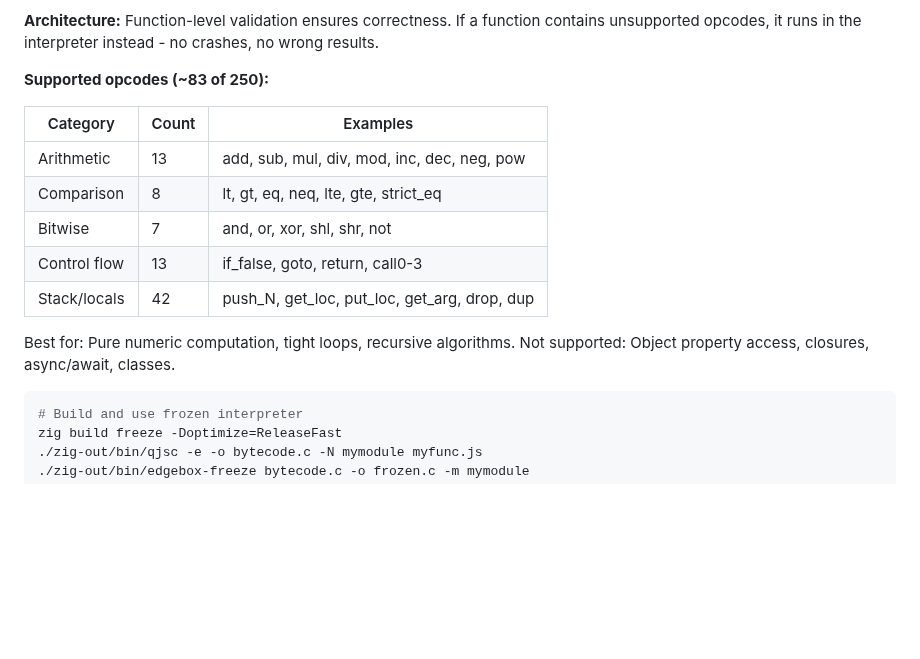
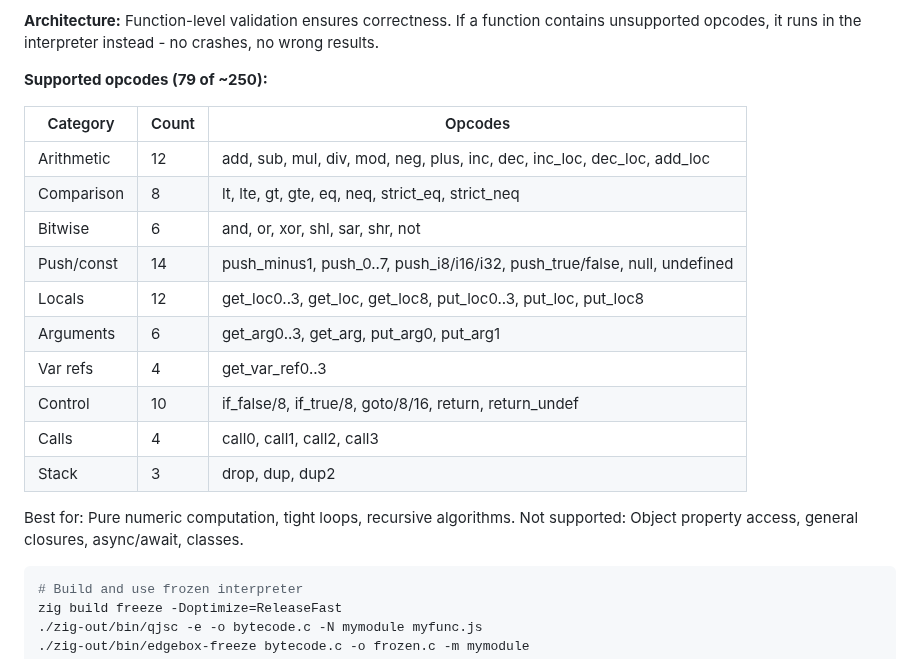
Before and after one commit to teamchong/edgebox, a Markdown page: README.md, the part around the change. Drawn GitHub-style; blank space fills up the shorter version.

Commit message:
docs: Update README with accurate opcode coverage (79 opcodes)

````diff
--- a/README.md
+++ b/README.md
@@ -147,18 +147,23 @@ The frozen interpreter achieves speedup by:
 
 **Architecture:** Function-level validation ensures correctness. If a function contains unsupported opcodes, it runs in the interpreter instead - no crashes, no wrong results.
 
-**Supported opcodes (~83 of 250):**
+**Supported opcodes (79 of ~250):**
 
-| Category | Count | Examples |
-|----------|-------|----------|
-| Arithmetic | 13 | add, sub, mul, div, mod, inc, dec, neg, pow |
-| Comparison | 8 | lt, gt, eq, neq, lte, gte, strict_eq |
-| Bitwise | 7 | and, or, xor, shl, shr, not |
-| Control flow | 13 | if_false, goto, return, call0-3 |
-| Stack/locals | 42 | push_N, get_loc, put_loc, get_arg, drop, dup |
+| Category | Count | Opcodes |
+|----------|-------|---------|
+| Arithmetic | 12 | add, sub, mul, div, mod, neg, plus, inc, dec, inc_loc, dec_loc, add_loc |
+| Comparison | 8 | lt, lte, gt, gte, eq, neq, strict_eq, strict_neq |
+| Bitwise | 6 | and, or, xor, shl, sar, shr, not |
+| Push/const | 14 | push_minus1, push_0..7, push_i8/i16/i32, push_true/false, null, undefined |
+| Locals | 12 | get_loc0..3, get_loc, get_loc8, put_loc0..3, put_loc, put_loc8 |
+| Arguments | 6 | get_arg0..3, get_arg, put_arg0, put_arg1 |
+| Var refs | 4 | get_var_ref0..3 |
+| Control | 10 | if_false/8, if_true/8, goto/8/16, return, return_undef |
+| Calls | 4 | call0, call1, call2, call3 |
+| Stack | 3 | drop, dup, dup2 |
 
 Best for: Pure numeric computation, tight loops, recursive algorithms.
-Not supported: Object property access, closures, async/await, classes.
+Not supported: Object property access, general closures, async/await, classes.
 
 ```bash
 # Build and use frozen interpreter
````
